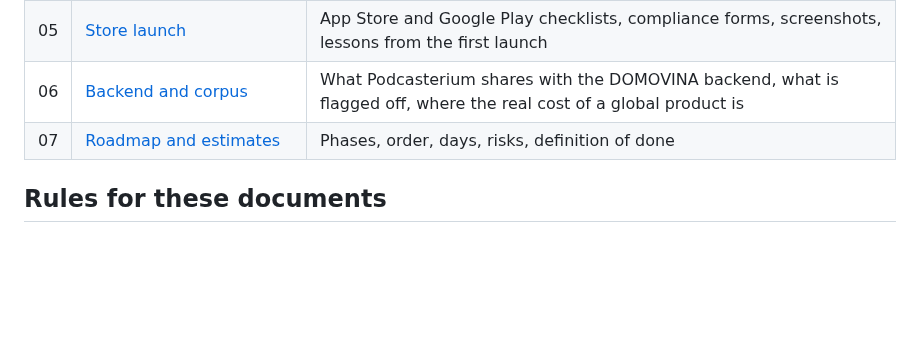
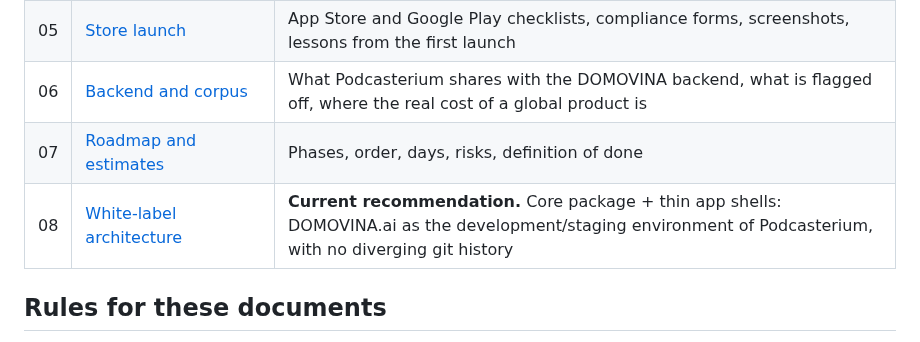
Before and after one commit to podcasterium/podcasterium-app, a Markdown page: README.md, the part around the change. GitHub-like rendering; blank space fills up the shorter version.

```diff
--- a/README.md
+++ b/README.md
@@ -32,6 +32,7 @@ Everything persisted in this repository is in English — see `CLAUDE.md`.
 | 05 | [Store launch](docs/05-store-launch.md) | App Store and Google Play checklists, compliance forms, screenshots, lessons from the first launch |
 | 06 | [Backend and corpus](docs/06-backend-and-corpus.md) | What Podcasterium shares with the DOMOVINA backend, what is flagged off, where the real cost of a global product is |
 | 07 | [Roadmap and estimates](docs/07-roadmap-and-estimates.md) | Phases, order, days, risks, definition of done |
+| 08 | [White-label architecture](docs/08-white-label-architecture.md) | **Current recommendation.** Core package + thin app shells: DOMOVINA.ai as the development/staging environment of Podcasterium, with no diverging git history |
 
 ## Rules for these documents
 
```
Also changed, not shown: docs/08-white-label-architecture.md (added, +288 -0 lines).
